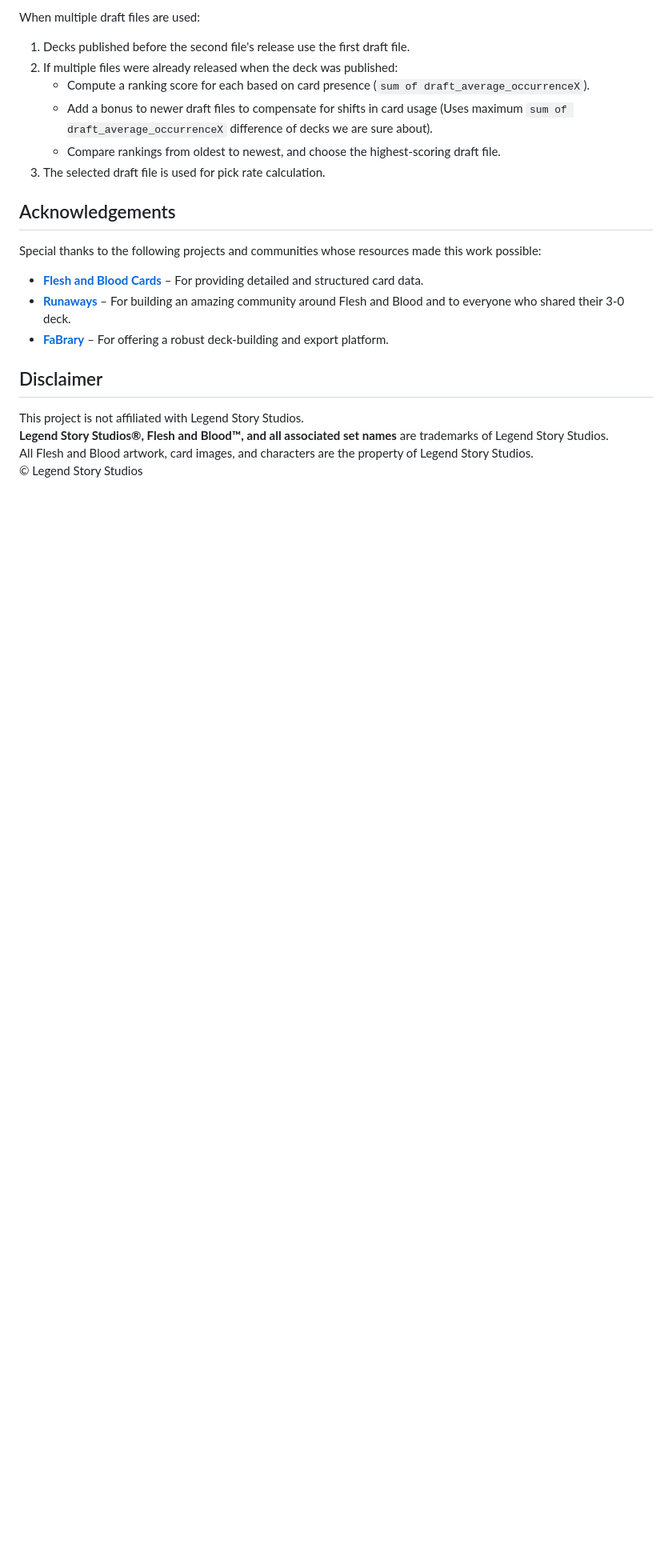
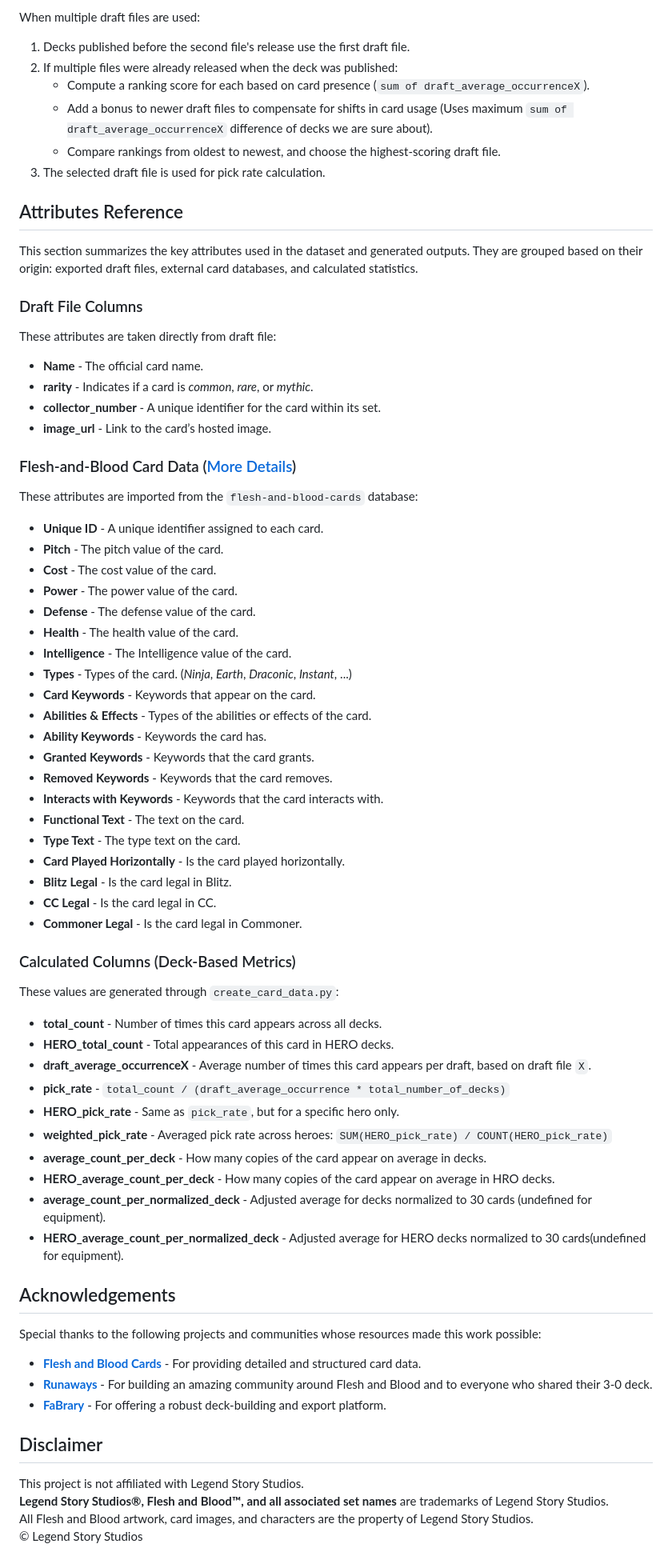
Before and after one commit to petr7410/fab-3-0-decklists-analysis, a Markdown page: README.md, the part around the change. Shown at 80% size. Drawn GitHub-style; blank space fills up the shorter version.

Commit message:
Included the Attributes Reference section in the README file

```diff
--- a/README.md
+++ b/README.md
@@ -229,13 +229,68 @@ When multiple draft files are used:
 3. The selected draft file is used for pick rate calculation.
 
 
+## Attributes Reference
+
+This section summarizes the key attributes used in the dataset and generated outputs. They are grouped based on their origin: exported draft files, external card databases, and calculated statistics.
+
+### Draft File Columns
+
+These attributes are taken directly from draft file:
+
+- **Name** - The official card name.
+- **rarity** - Indicates if a card is *common*, *rare*, or *mythic*.
+- **collector_number** - A unique identifier for the card within its set.
+- **image_url** - Link to the card’s hosted image.
+
+
+### Flesh-and-Blood Card Data ([More Details](https://github.com/the-fab-cube/flesh-and-blood-cards/blob/develop/documentation/csv-schemas.md))
+
+These attributes are imported from the `flesh-and-blood-cards` database:
+
+- **Unique ID** - A unique identifier assigned to each card.
+- **Pitch** - The pitch value of the card.
+- **Cost** - The cost value of the card.
+- **Power** - The power value of the card.
+- **Defense** - The defense value of the card.
+- **Health** - The health value of the card.
+- **Intelligence** - The Intelligence value of the card.
+- **Types** - Types of the card. (*Ninja*, *Earth*, *Draconic*, *Instant*, ...)
+- **Card Keywords** - Keywords that appear on the card.
+- **Abilities & Effects** - Types of the abilities or effects of the card.
+- **Ability Keywords** - Keywords the card has.
+- **Granted Keywords** - Keywords that the card grants.
+- **Removed Keywords** - Keywords that the card removes.
+- **Interacts with Keywords** - Keywords that the card interacts with.
+- **Functional Text** - The text on the card.
+- **Type Text** - The type text on the card.
+- **Card Played Horizontally** - Is the card played horizontally.
+- **Blitz Legal** - Is the card legal in Blitz.
+- **CC Legal** - Is the card legal in CC.
+- **Commoner Legal** - Is the card legal in Commoner.
+
+### Calculated Columns (Deck-Based Metrics)
+
+These values are generated through `create_card_data.py`:
+
+- **total_count** - Number of times this card appears across all decks.
+- **HERO_total_count** - Total appearances of this card in HERO decks.
+- **draft_average_occurrenceX** - Average number of times this card appears per draft, based on draft file `X`.
+- **pick_rate** - `total_count / (draft_average_occurrence * total_number_of_decks)`
+- **HERO_pick_rate** - Same as `pick_rate`, but for a specific hero only.
+- **weighted_pick_rate** - Averaged pick rate across heroes: `SUM(HERO_pick_rate) / COUNT(HERO_pick_rate)`
+- **average_count_per_deck** - How many copies of the card appear on average in decks.
+- **HERO_average_count_per_deck** - How many copies of the card appear on average in HRO decks.
+- **average_count_per_normalized_deck** - Adjusted average for decks normalized to 30 cards (undefined for equipment).
+- **HERO_average_count_per_normalized_deck** -  Adjusted average for HERO decks normalized to 30 cards(undefined for equipment).
+
+
 ## Acknowledgements
 
 Special thanks to the following projects and communities whose resources made this work possible:
 
-- **[Flesh and Blood Cards](https://github.com/the-fab-cube/flesh-and-blood-cards)** – For providing detailed and structured card data.
-- **[Runaways](https://discord.com/invite/EcKkyJJBm6)** – For building an amazing community around Flesh and Blood and to everyone who shared their 3-0 deck.
-- **[FaBrary](https://fabrary.net/)** – For offering a robust deck-building and export platform.
+- **[Flesh and Blood Cards](https://github.com/the-fab-cube/flesh-and-blood-cards)** - For providing detailed and structured card data.
+- **[Runaways](https://discord.com/invite/EcKkyJJBm6)** - For building an amazing community around Flesh and Blood and to everyone who shared their 3-0 deck.
+- **[FaBrary](https://fabrary.net/)** - For offering a robust deck-building and export platform.
 
 
 ## Disclaimer
```
